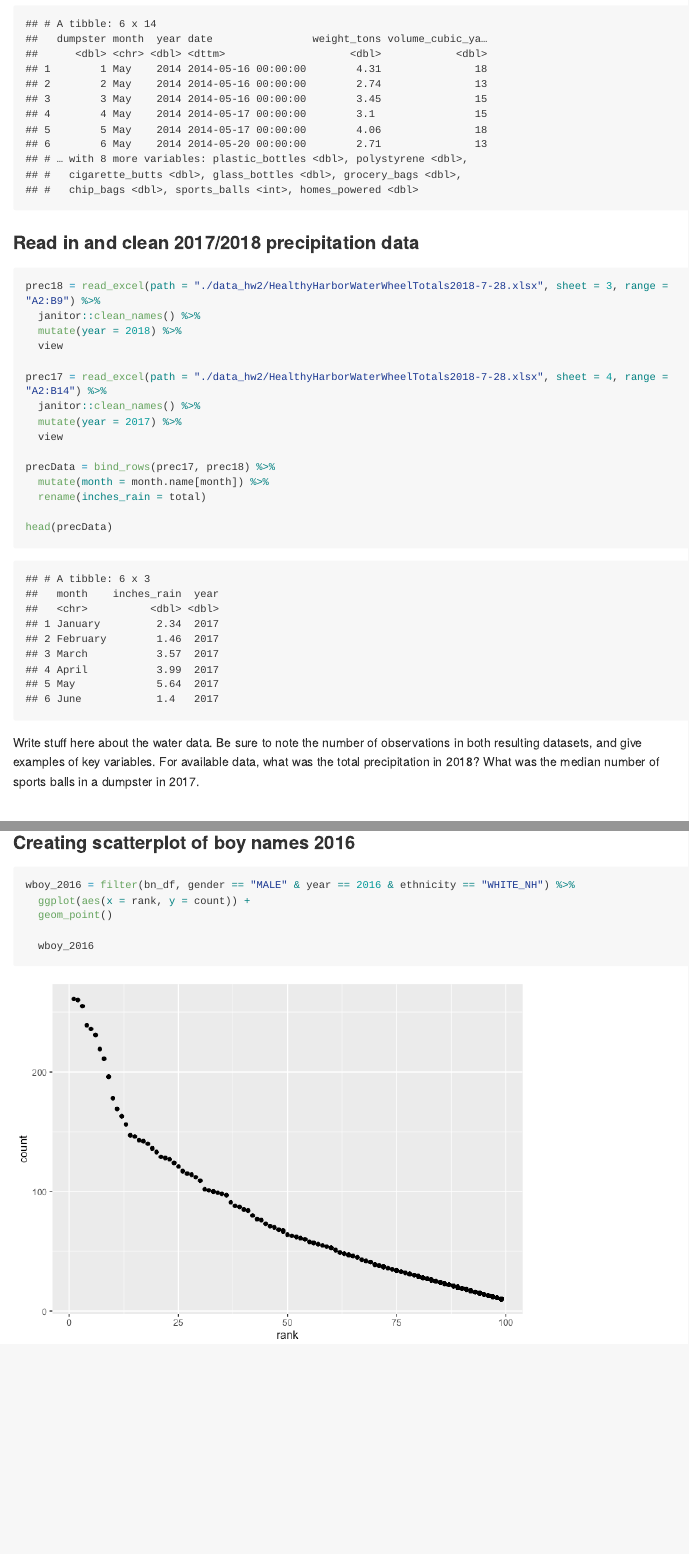
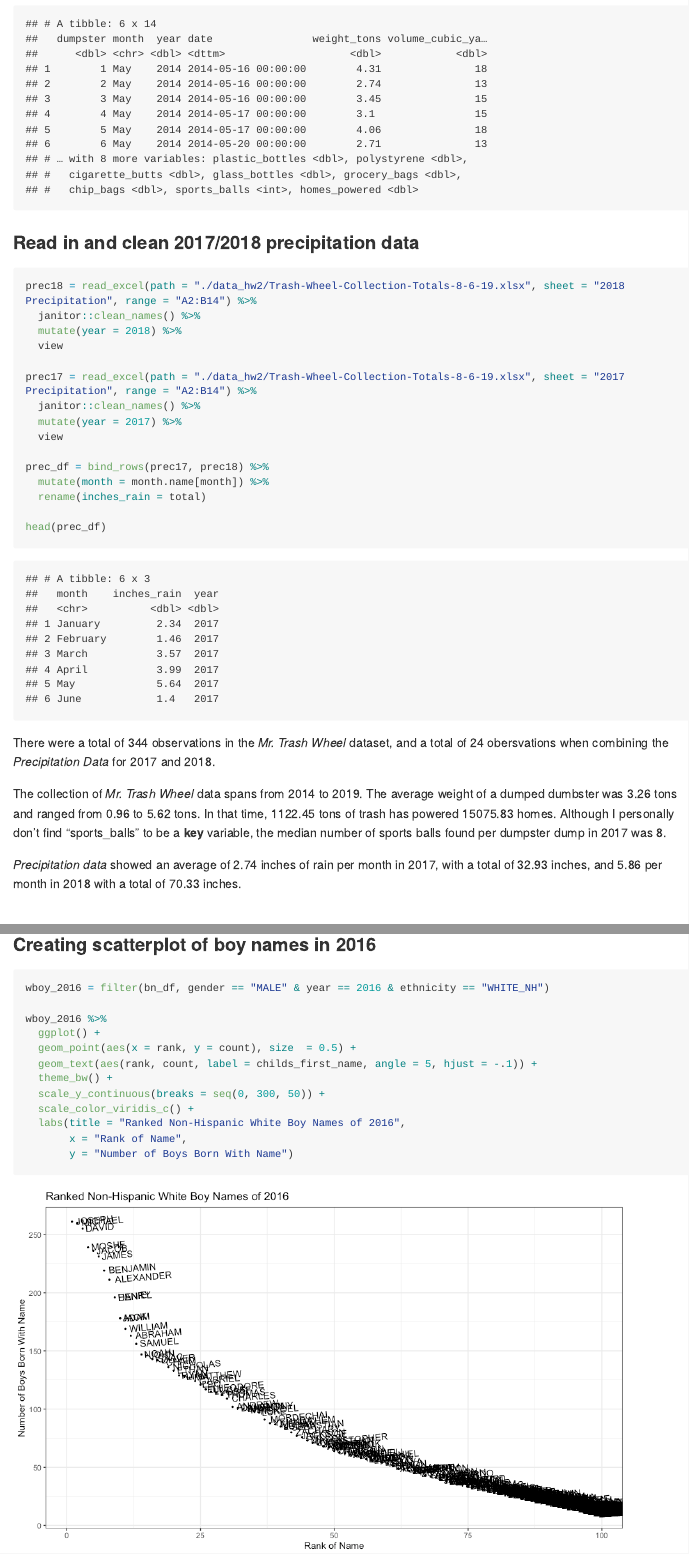
Before and after one commit to avahamilton/p8105_HW2_ah3108, an R Markdown document (p8105_hw2_ah3108.Rmd): the page in a window 1100 px wide, from 480 px down, and a second part further down, joined at a grey line. The pictures show the output file p8105_hw2_ah3108.md that the author committed with the source, drawn offline in the style of GitHub; long lines of code are wrapped.

Commit message:
updated text and cleaned problems

````diff
--- a/p8105_hw2_ah3108.Rmd
+++ b/p8105_hw2_ah3108.Rmd
@@ -38,27 +39,30 @@ head(water_df)
 ### Read in and clean 2017/2018 precipitation data
 
 ```{r}
-prec18 = read_excel(path = "./data_hw2/HealthyHarborWaterWheelTotals2018-7-28.xlsx", sheet = 3, range = "A2:B9") %>%
+prec18 = read_excel(path = "./data_hw2/Trash-Wheel-Collection-Totals-8-6-19.xlsx", sheet = "2018 Precipitation", range = "A2:B14") %>%
   janitor::clean_names() %>%
   mutate(year = 2018) %>%
   view
 
-prec17 = read_excel(path = "./data_hw2/HealthyHarborWaterWheelTotals2018-7-28.xlsx", sheet = 4, range = "A2:B14") %>%
+prec17 = read_excel(path = "./data_hw2/Trash-Wheel-Collection-Totals-8-6-19.xlsx", sheet = "2017 Precipitation", range = "A2:B14") %>%
   janitor::clean_names() %>%
   mutate(year = 2017) %>%
   view
 
-precData = bind_rows(prec17, prec18) %>%
+prec_df = bind_rows(prec17, prec18) %>%
   mutate(month = month.name[month]) %>%
   rename(inches_rain = total)
 
-head(precData)
+head(prec_df)
 
 ```
 
+There were a total of `r nrow(water_df)` observations in the _Mr. Trash Wheel_ dataset, and a total of `r nrow(prec_df)` obersvations when combining the _Precipitation Data_ for 2017 and 2018.
 
-Write stuff here about the water data.
-Be sure to note the number of observations in both resulting datasets, and give examples of key variables. For available data, what was the total precipitation in 2018? What was the median number of sports balls in a dumpster in 2017.
+The collection of _Mr. Trash Wheel_ data spans from `r min(pull(water_df, year))` to `r max(pull(water_df, year))`. The average weight of a dumped dumbster was `r round(mean(pull(water_df, weight_tons)), 2)` tons and ranged from `r min(pull(water_df, weight_tons))` to `r max(pull(water_df, weight_tons))` tons. In that time, `r sum(pull(water_df, weight_tons))` tons of trash has powered `r round(sum(pull(water_df, homes_powered)), 2)` homes. Although I personally don't find "sports_balls" to be a **key** variable, the median number of sports balls found per dumpster dump in 2017 was `r median(pull(water_df, sports_balls)[pull(water_df,year) == 2017])`.
+
+_Precipitation data_ showed an average of `r round(mean(pull(prec_df, inches_rain)[pull(prec_df,year) == 2017]), 2)` inches of rain per month in 2017, with a total of `r round(sum(pull(prec_df, inches_rain)[pull(prec_df,year) == 2017]), 2)` inches, and `r round(mean(pull(prec_df, inches_rain)[pull(prec_df,year) == 2018]), 2)` per month in 2018 with a total of `r round(sum(pull(prec_df, inches_rain)[pull(prec_df,year) == 2018]), 2)` inches.
+
 
 # Problem 2
 
@@ -195,12 +210,19 @@ kable(boy_table,  caption = "Top Ranked Boy Name from 2011-2016, by Race/Ethnici
   column_spec(1, bold = T, border_right = T)
 ```
 
-### Creating scatterplot of boy names 2016
+### Creating scatterplot of boy names in 2016
 
 
 ```{r}
 wboy_2016 = filter(bn_df, gender == "MALE" & year == 2016 & ethnicity == "WHITE_NH")
 
 wboy_2016 %>%
-    ggplot() +
-  geom_point(aes(x = rank, y = count), size  = 0) +
+  ggplot() +
+  geom_point(aes(x = rank, y = count), size  = 0.5) +
+  geom_text(aes(rank, count, label = childs_first_name, angle = 5, hjust = -.1)) +
+  theme_bw() +
+  scale_y_continuous(breaks = seq(0, 300, 50)) +
+  scale_color_viridis_c() +
+  labs(title = "Ranked Non-Hispanic White Boy Names of 2016",
+       x = "Rank of Name",
+       y = "Number of Boys Born With Name")
````
Also changed, not shown: data_hw2/~$HealthyHarborWaterWheelTotals2018-7-28.xlsx (added), p8105_hw2_ah3108.md, p8105_hw2_ah3108_files/figure-gfm/unnamed-chunk-10-1.png, p8105_hw2_ah3108.Rmd (31 more changed lines).
